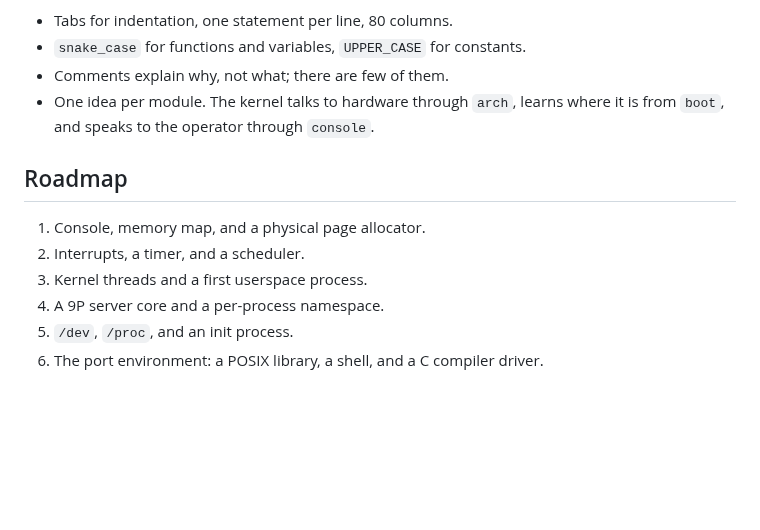
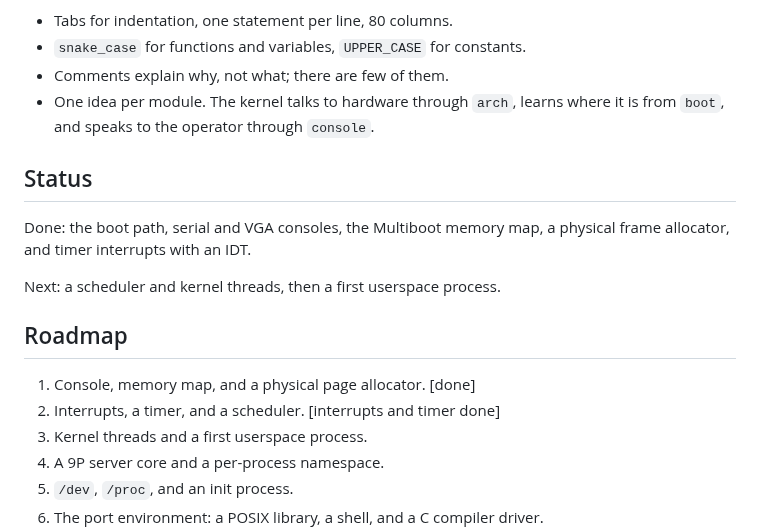
Before and after one commit to KananMajidzada/Bunix, a Markdown page: DESIGN.md, the part around the change. Rendered like a GitHub page; blank space fills up the shorter version.

```diff
--- a/DESIGN.md
+++ b/DESIGN.md
@@ -50,10 +50,17 @@ consistent everywhere:
 - One idea per module. The kernel talks to hardware through `arch`, learns
   where it is from `boot`, and speaks to the operator through `console`.
 
+## Status
+
+Done: the boot path, serial and VGA consoles, the Multiboot memory map, a
+physical frame allocator, and timer interrupts with an IDT.
+
+Next: a scheduler and kernel threads, then a first userspace process.
+
 ## Roadmap
 
-1. Console, memory map, and a physical page allocator.
-2. Interrupts, a timer, and a scheduler.
+1. Console, memory map, and a physical page allocator. [done]
+2. Interrupts, a timer, and a scheduler. [interrupts and timer done]
 3. Kernel threads and a first userspace process.
 4. A 9P server core and a per-process namespace.
 5. `/dev`, `/proc`, and an init process.
```
Also changed, not shown: README.md (+15 -4 lines), doc/boot.png (added), 11 other files.
